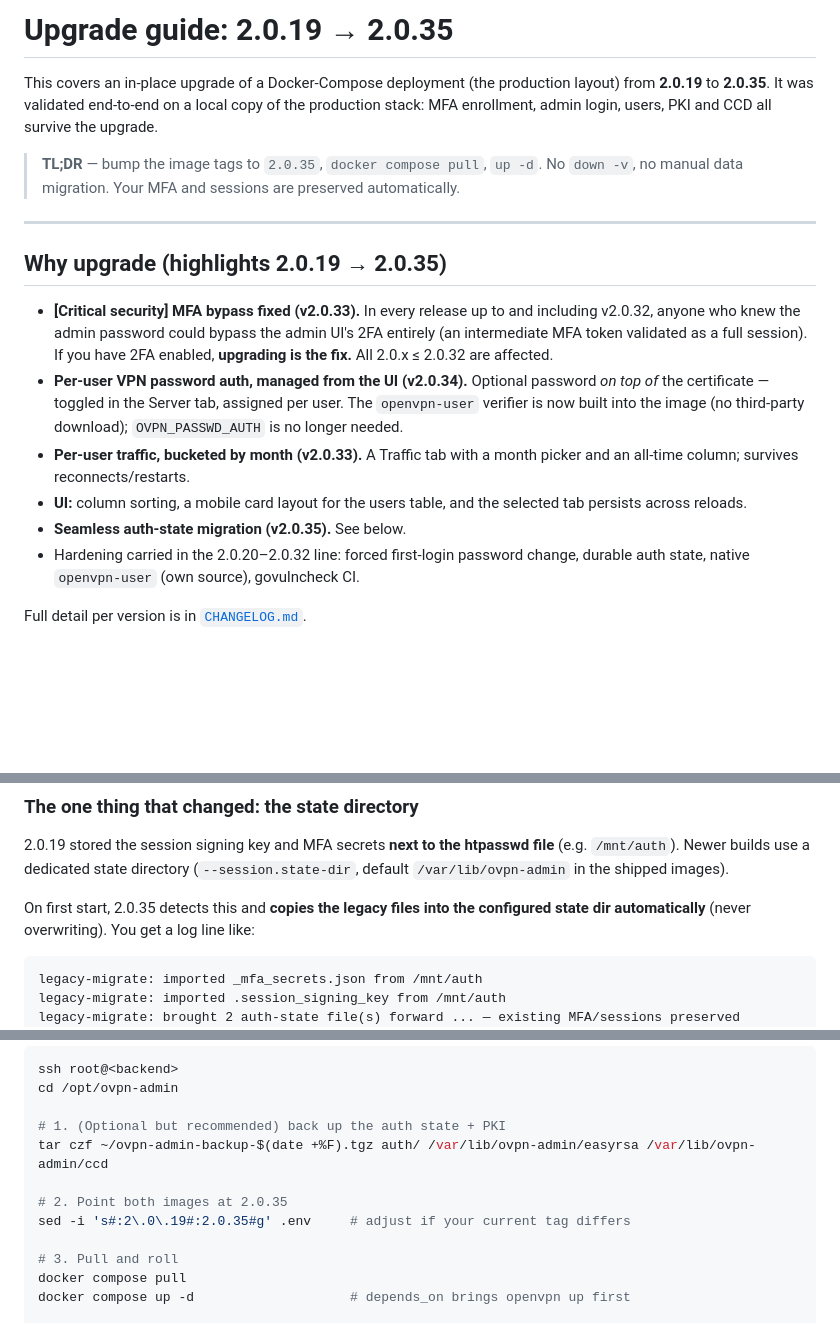
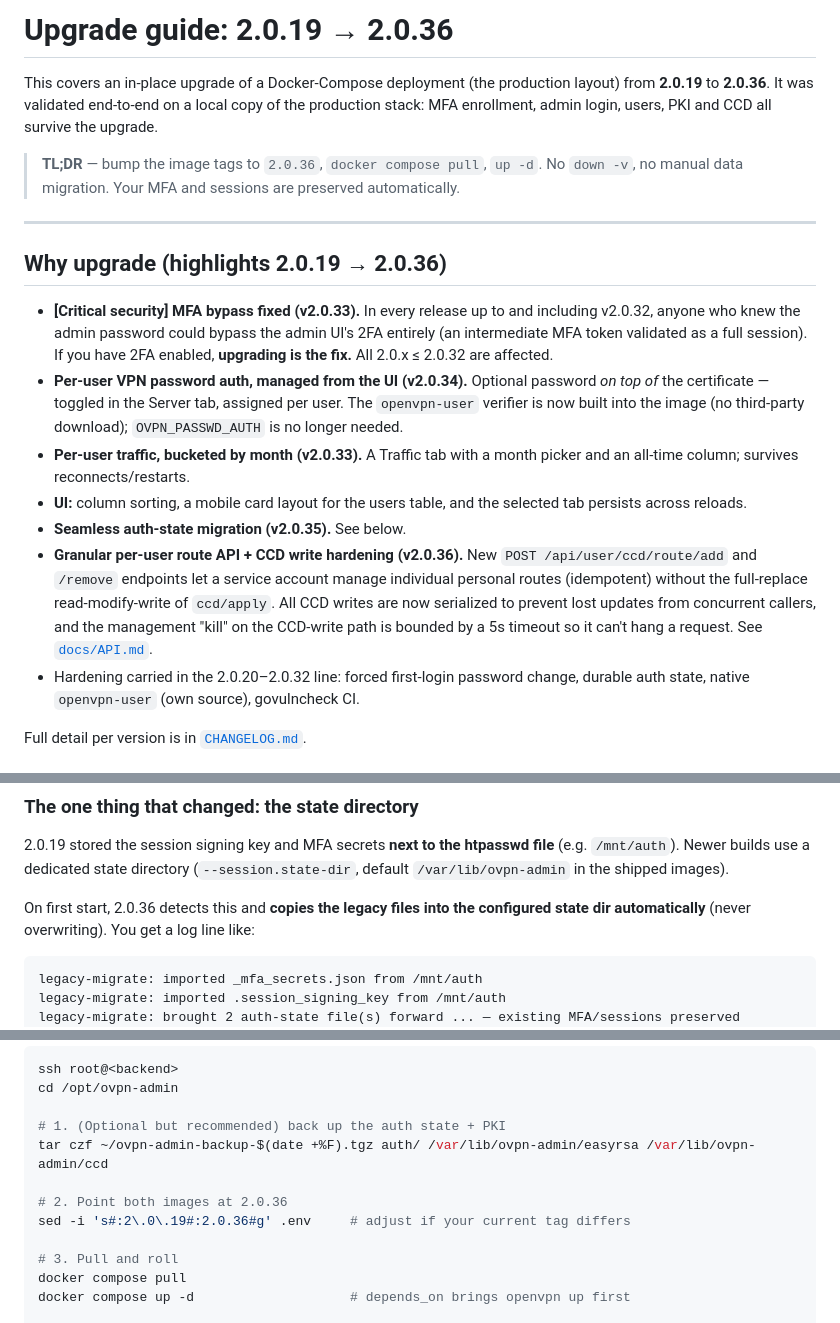
Before and after one commit to VorkerJ/ovpn-admin, a Markdown page: docs/UPGRADE.md, 3 parts joined by grey strips. GitHub-like rendering; blank space fills up the shorter version.

Commit message:
docs(upgrade): retarget UPGRADE.md to 2.0.36
Bump the upgrade guide from 2.0.19 → 2.0.35 to 2.0.19 → 2.0.36 (title, TL;DR,
docker/helm steps, validated-version note) and add the 2.0.36 highlight
(granular per-user route API + CCD write hardening). Keeps the historical
v2.0.35 reference for the auth-state migration feature.

Co-Authored-By: Claude Opus 4.8 <noreply@anthropic.com>

````diff
--- a/docs/UPGRADE.md
+++ b/docs/UPGRADE.md
@@ -1,17 +1,17 @@
-# Upgrade guide: 2.0.19 → 2.0.35
+# Upgrade guide: 2.0.19 → 2.0.36
 
 This covers an in-place upgrade of a Docker-Compose deployment (the production
-layout) from **2.0.19** to **2.0.35**. It was validated end-to-end on a local
+layout) from **2.0.19** to **2.0.36**. It was validated end-to-end on a local
 copy of the production stack: MFA enrollment, admin login, users, PKI and CCD all
 survive the upgrade.
 
-> **TL;DR** — bump the image tags to `2.0.35`, `docker compose pull`, `up -d`.
+> **TL;DR** — bump the image tags to `2.0.36`, `docker compose pull`, `up -d`.
 > No `down -v`, no manual data migration. Your MFA and sessions are preserved
 > automatically.
 
 ---
 
-## Why upgrade (highlights 2.0.19 → 2.0.35)
+## Why upgrade (highlights 2.0.19 → 2.0.36)
 
 - **[Critical security] MFA bypass fixed (v2.0.33).** In every release up to and
   including v2.0.32, anyone who knew the admin password could bypass the admin
@@ -26,6 +26,13 @@ survive the upgrade.
 - **UI:** column sorting, a mobile card layout for the users table, and the
   selected tab persists across reloads.
 - **Seamless auth-state migration (v2.0.35).** See below.
+- **Granular per-user route API + CCD write hardening (v2.0.36).** New
+  `POST /api/user/ccd/route/add` and `/remove` endpoints let a service account
+  manage individual personal routes (idempotent) without the full-replace
+  read-modify-write of `ccd/apply`. All CCD writes are now serialized to prevent
+  lost updates from concurrent callers, and the management "kill" on the
+  CCD-write path is bounded by a 5s timeout so it can't hang a request. See
+  [`docs/API.md`](API.md).
 - Hardening carried in the 2.0.20–2.0.32 line: forced first-login password
   change, durable auth state, native `openvpn-user` (own source), govulncheck CI.
 
@@ -50,7 +57,7 @@ Full detail per version is in [`CHANGELOG.md`](../CHANGELOG.md).
 file** (e.g. `/mnt/auth`). Newer builds use a dedicated state directory
 (`--session.state-dir`, default `/var/lib/ovpn-admin` in the shipped images).
 
-On first start, 2.0.35 detects this and **copies the legacy files into the
+On first start, 2.0.36 detects this and **copies the legacy files into the
 configured state dir automatically** (never overwriting). You get a log line like:
 
 ```
@@ -84,8 +91,8 @@ cd /opt/ovpn-admin
 # 1. (Optional but recommended) back up the auth state + PKI
 tar czf ~/ovpn-admin-backup-$(date +%F).tgz auth/ /var/lib/ovpn-admin/easyrsa /var/lib/ovpn-admin/ccd
 
-# 2. Point both images at 2.0.35
-sed -i 's#:2\.0\.19#:2.0.35#g' .env     # adjust if your current tag differs
+# 2. Point both images at 2.0.36
+sed -i 's#:2\.0\.19#:2.0.36#g' .env     # adjust if your current tag differs
 
 # 3. Pull and roll
 docker compose pull
````
Also changed, not shown: other parts of docs/UPGRADE.md (+1 -1 lines).
